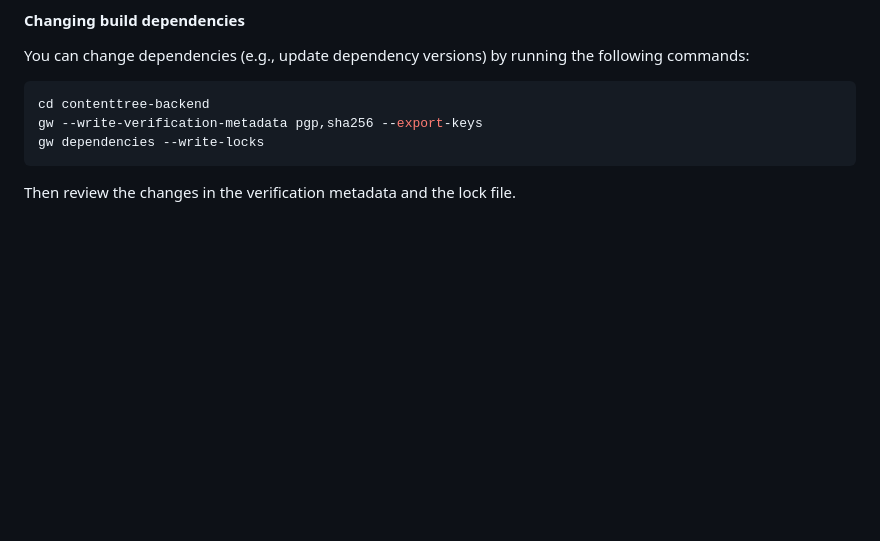
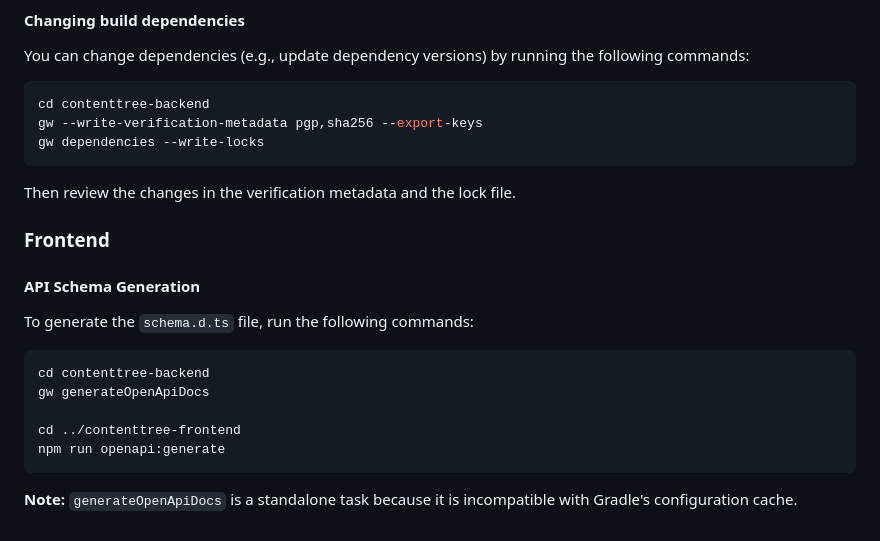
Before and after one commit to rkrisztian/contenttree, a Markdown page: README.md, the part around the change. GitHub-like rendering; blank space fills up the shorter version.

Commit message:
doc: API schema generation documented

````diff
--- a/README.md
+++ b/README.md
@@ -133,3 +133,20 @@ gw dependencies --write-locks
 ```
 
 Then review the changes in the verification metadata and the lock file.
+
+### Frontend
+
+#### API Schema Generation
+
+To generate the `schema.d.ts` file, run the following commands:
+
+```shell
+cd contenttree-backend
+gw generateOpenApiDocs
+
+cd ../contenttree-frontend
+npm run openapi:generate
+```
+
+**Note:** `generateOpenApiDocs` is a standalone task because it is incompatible with Gradle's
+configuration cache.
````
